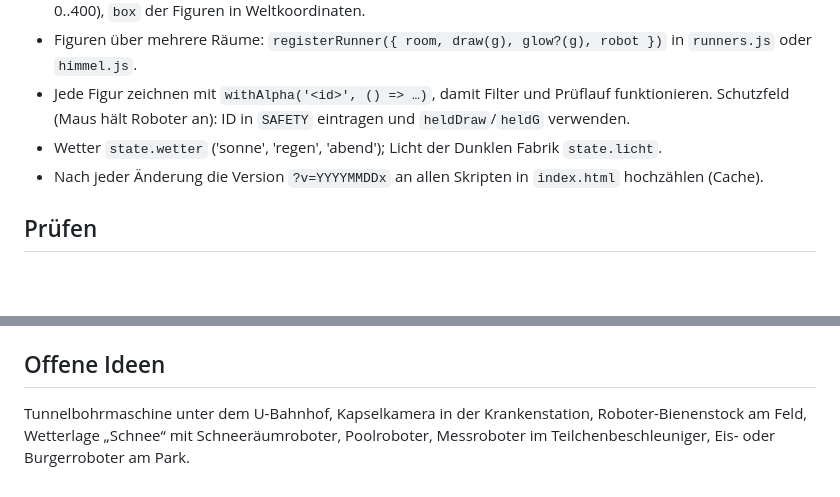
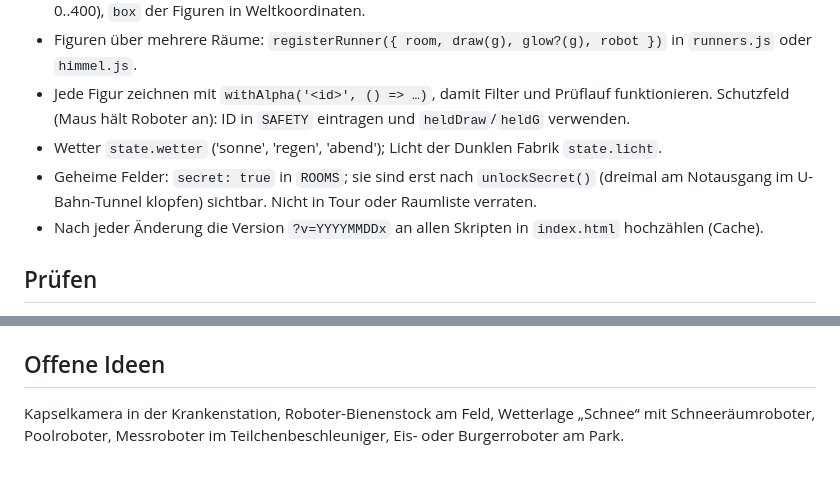
Before and after one commit to Thorlogy/RoboWorld101, a Markdown page: AGENTS.md, 2 parts joined by grey strips. Drawn GitHub-style; blank space fills up the shorter version.

Commit message:
AGENTS.md: geheime Felder

```diff
--- a/AGENTS.md
+++ b/AGENTS.md
@@ -19,6 +19,7 @@ Lies vor jeder Änderung `werk101/STIL.md`. Dort stehen die Stilregeln und am En
 - Figuren über mehrere Räume: `registerRunner({ room, draw(g), glow?(g), robot })` in `runners.js` oder `himmel.js`.
 - Jede Figur zeichnen mit `withAlpha('<id>', () => …)`, damit Filter und Prüflauf funktionieren. Schutzfeld (Maus hält Roboter an): ID in `SAFETY` eintragen und `heldDraw`/`heldG` verwenden.
 - Wetter `state.wetter` ('sonne', 'regen', 'abend'); Licht der Dunklen Fabrik `state.licht`.
+- Geheime Felder: `secret: true` in `ROOMS`; sie sind erst nach `unlockSecret()` (dreimal am Notausgang im U-Bahn-Tunnel klopfen) sichtbar. Nicht in Tour oder Raumliste verraten.
 - Nach jeder Änderung die Version `?v=YYYYMMDDx` an allen Skripten in `index.html` hochzählen (Cache).
 
 ## Prüfen
@@ -28,4 +29,4 @@ Lies vor jeder Änderung `werk101/STIL.md`. Dort stehen die Stilregeln und am En
 Push auf `main`. GitHub Pages baut die Seite in ein bis zwei Minuten neu.
 
 ## Offene Ideen
-Tunnelbohrmaschine unter dem U-Bahnhof, Kapselkamera in der Krankenstation, Roboter-Bienenstock am Feld, Wetterlage „Schnee“ mit Schneeräumroboter, Poolroboter, Messroboter im Teilchenbeschleuniger, Eis- oder Burgerroboter am Park.
+Kapselkamera in der Krankenstation, Roboter-Bienenstock am Feld, Wetterlage „Schnee“ mit Schneeräumroboter, Poolroboter, Messroboter im Teilchenbeschleuniger, Eis- oder Burgerroboter am Park.
```
